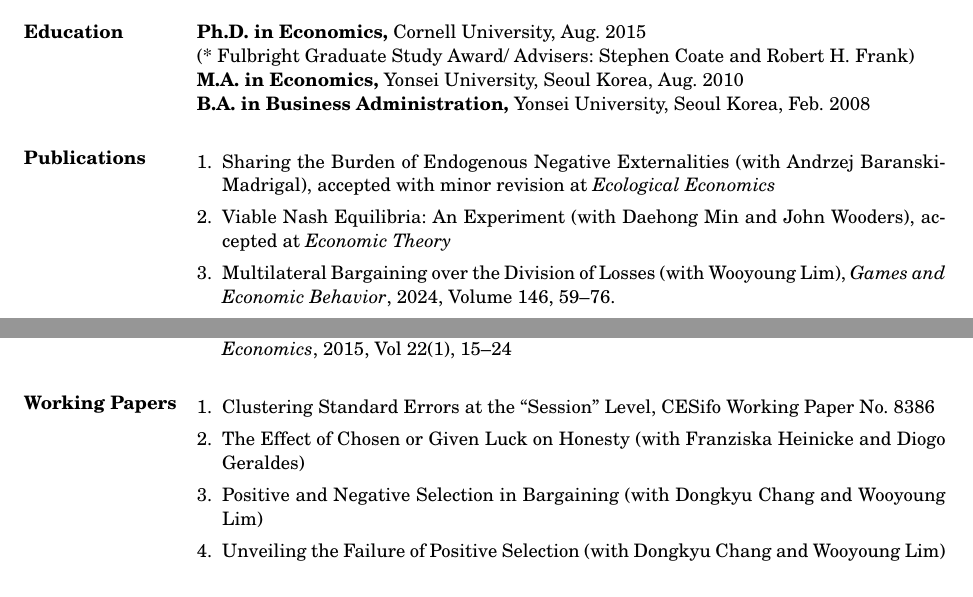
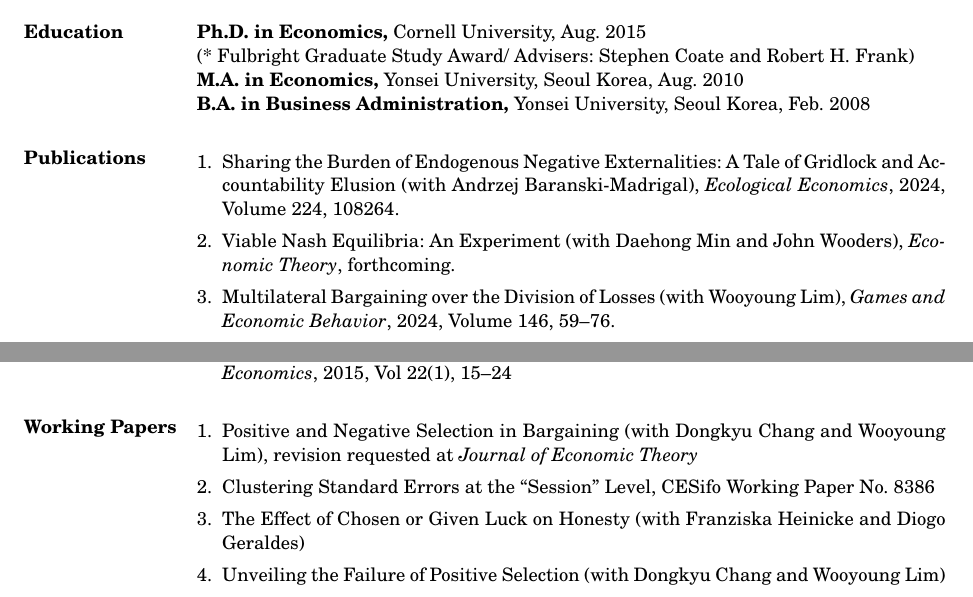
Before and after one commit to kimdukgyoo/kimdukgyoo.github.io, a LaTeX CV (PDFfiles/CV-DukGyooKim.tex): two parts of pages 1 and 2 of 3, joined at a grey line, cut so that both start at the same text. The pictures show the PDF file PDFfiles/CV-DukGyooKim.pdf that the author committed with the source.

Commit message:
Add files via upload

```diff
--- a/PDFfiles/CV-DukGyooKim.tex
+++ b/PDFfiles/CV-DukGyooKim.tex
@@ -42,8 +42,8 @@
 
 \section{Publications}
 \begin{enumerate}[leftmargin=*]
-\item Sharing the Burden of Endogenous Negative Externalities (with Andrzej Baranski-Madrigal), accepted with minor revision at \emph{Ecological Economics}
-\item Viable Nash Equilibria: An Experiment (with Daehong Min and John Wooders), accepted at \emph{Economic Theory}
+\item Sharing the Burden of Endogenous Negative Externalities: A Tale of Gridlock and Accountability Elusion (with Andrzej Baranski-Madrigal), \emph{Ecological Economics}, 2024, Volume 224, 108264.
+\item Viable Nash Equilibria: An Experiment (with Daehong Min and John Wooders), \emph{Economic Theory}, forthcoming.
 \item Multilateral Bargaining over the Division of Losses (with Wooyoung Lim), \emph{Games and Economic Behavior}, 2024, Volume 146, 59--76.
 \item From Helping Hand to Stumbling Block: the ChatGPT Paradox in Competency Experiment (with Ahram Moon), \emph{Applied Economics Letters}, forthcoming.
 \item Penalty Lottery, \emph{Scandinavian Journal of Economics}, Volume 125, Issue 4, October 2023, 997--1026.
@@ -54,3 +49,0 @@
-\item Vaccination Lottery, \emph{Economics Letters}, Volume 208, November 2021, 110059
-\item Big and Small Lies (with Franziska Heinicke and Diogo Geraldes), \emph{Journal of Behavioral and Experimental Economics}, 2021, Volume 91, 101666
-\item Recognition without Replacement in Legislative Bargaining, \emph{Games and Economic Behavior}, 2019, Volume 118, 161--175
@@ -65,9 +65,9 @@
 
 \section{Working Papers}
 \begin{enumerate}[leftmargin=*]
+\item Positive and Negative Selection in Bargaining (with Dongkyu Chang and Wooyoung Lim), revision requested at \emph{Journal of Economic Theory}
 \item Clustering Standard Errors at the ``Session'' Level, CESifo Working Paper No. 8386
 \item The Effect of Chosen or Given Luck on Honesty (with Franziska Heinicke and Diogo Geraldes)
-\item Positive and Negative Selection in Bargaining (with Dongkyu Chang and Wooyoung Lim)
 \item Unveiling the Failure of Positive Selection (with Dongkyu Chang and Wooyoung Lim)
 \item Rank versus Inequality: Does Gender Composition Matter? (with Max Riegel)
 
```
Also changed, not shown: PDFfiles/CV-DukGyooKim.pdf, PDFfiles/CV-DukGyooKim.tex (15 more changed lines).
